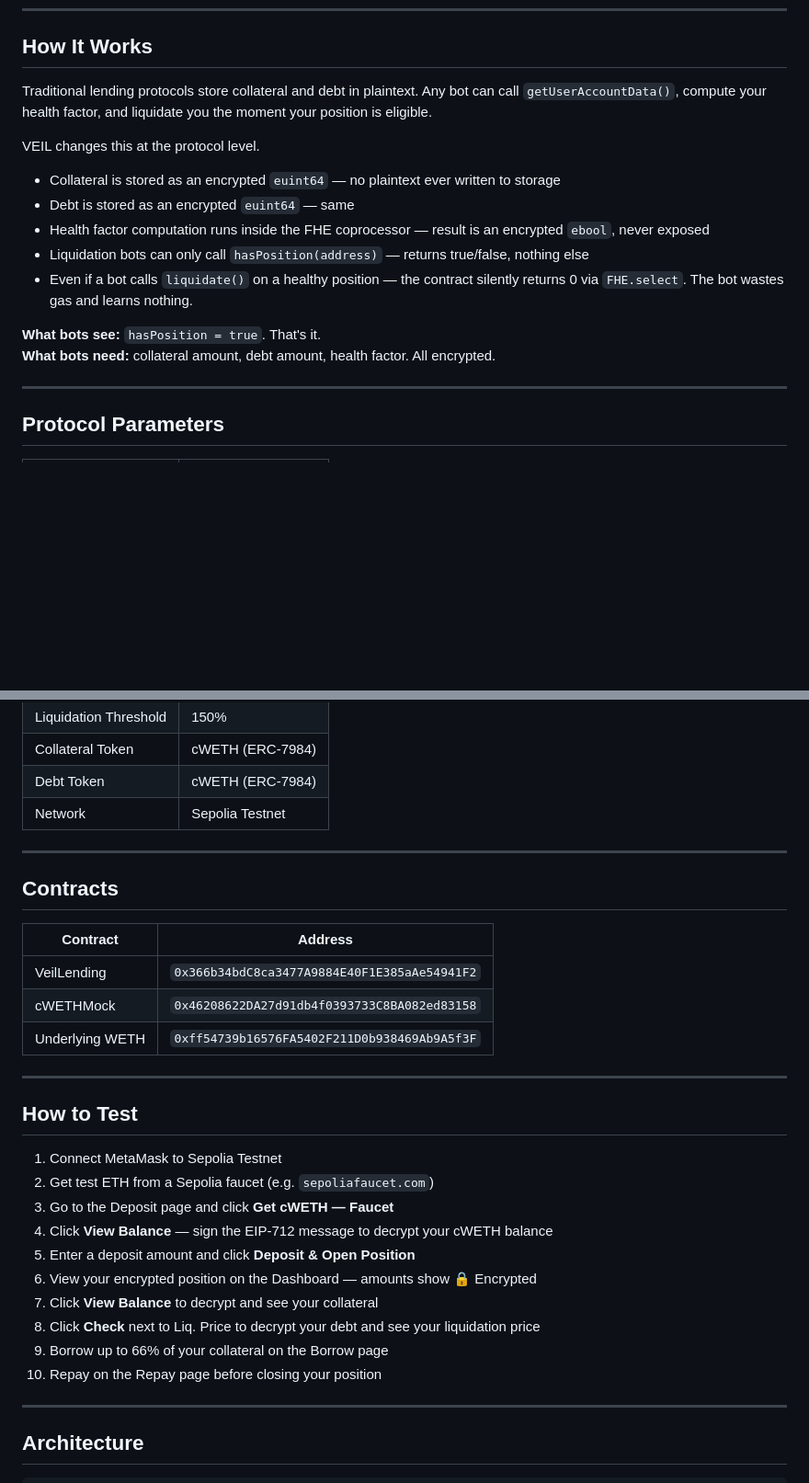
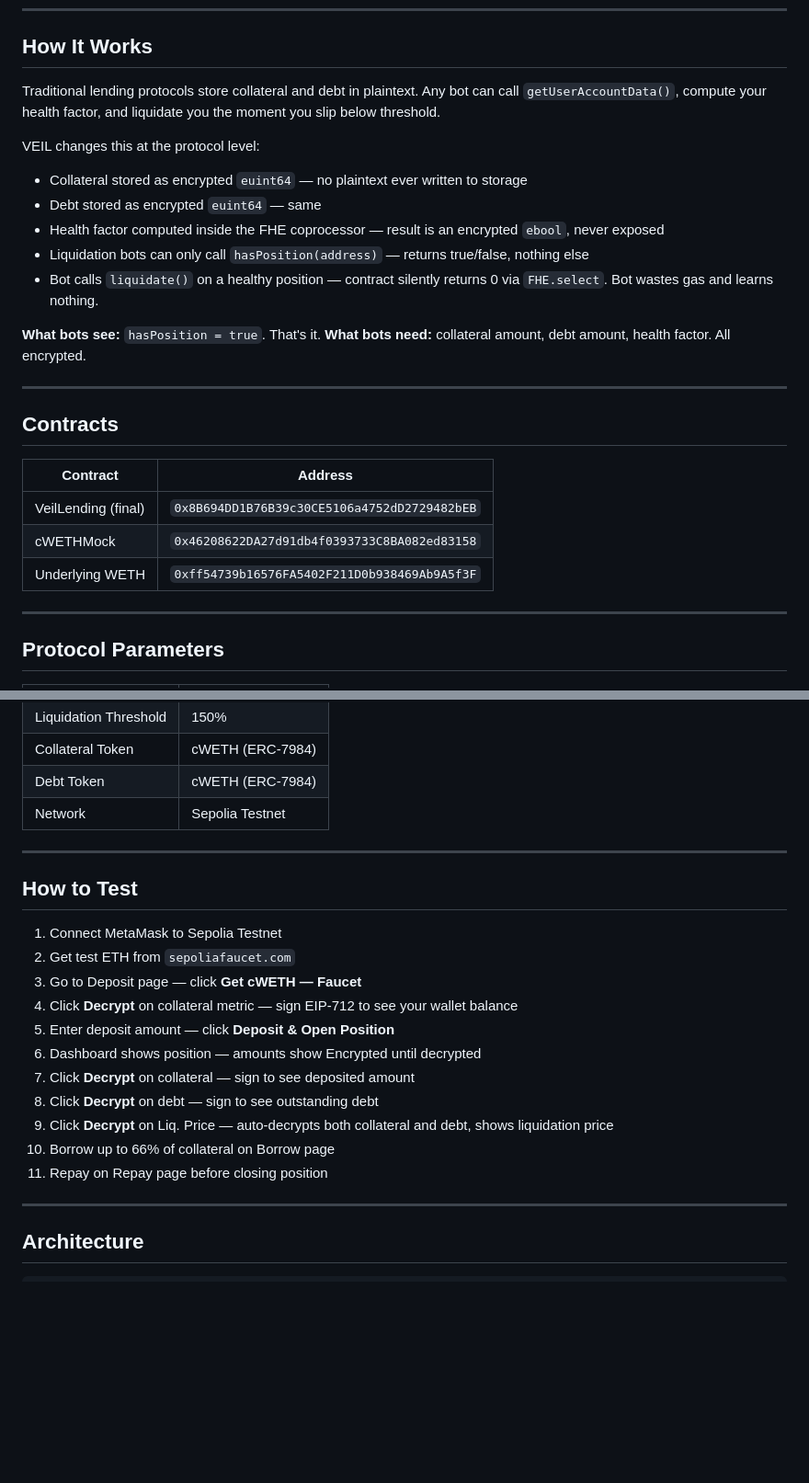
Before and after one commit to sammy-XXIV/veil-finance, a Markdown page: README.md, 2 parts joined by grey strips. Shown at 92% size. Rendered like a GitHub page; blank space fills up the shorter version.

```diff
--- a/README.md
+++ b/README.md
@@ -15,18 +15,28 @@ VEIL lets users deposit cWETH as encrypted collateral and borrow against it. Liq
 
 ## How It Works
 
-Traditional lending protocols store collateral and debt in plaintext. Any bot can call `getUserAccountData()`, compute your health factor, and liquidate you the moment your position is eligible.
+Traditional lending protocols store collateral and debt in plaintext. Any bot can call `getUserAccountData()`, compute your health factor, and liquidate you the moment you slip below threshold.
 
-VEIL changes this at the protocol level.
+VEIL changes this at the protocol level:
 
-- Collateral is stored as an encrypted `euint64` — no plaintext ever written to storage
-- Debt is stored as an encrypted `euint64` — same
-- Health factor computation runs inside the FHE coprocessor — result is an encrypted `ebool`, never exposed
+- Collateral stored as encrypted `euint64` — no plaintext ever written to storage
+- Debt stored as encrypted `euint64` — same
+- Health factor computed inside the FHE coprocessor — result is an encrypted `ebool`, never exposed
 - Liquidation bots can only call `hasPosition(address)` — returns true/false, nothing else
-- Even if a bot calls `liquidate()` on a healthy position — the contract silently returns 0 via `FHE.select`. The bot wastes gas and learns nothing.
+- Bot calls `liquidate()` on a healthy position — contract silently returns 0 via `FHE.select`. Bot wastes gas and learns nothing.
 
 **What bots see:** `hasPosition = true`. That's it.
 **What bots need:** collateral amount, debt amount, health factor. All encrypted.
+
+---
+
+## Contracts
+
+| Contract | Address |
+|----------|---------|
+| VeilLending (final) | `0x8B694DD1B76B39c30CE5106a4752dD2729482bEB` |
+| cWETHMock | `0x46208622DA27d91db4f0393733C8BA082ed83158` |
+| Underlying WETH | `0xff54739b16576FA5402F211D0b938469Ab9A5f3F` |
 
 ---
 
@@ -42,28 +52,19 @@ VEIL changes this at the protocol level.
 
 ---
 
-## Contracts
-
-| Contract | Address |
-|----------|---------|
-| VeilLending | `0x366b34bdC8ca3477A9884E40F1E385aAe54941F2` |
-| cWETHMock | `0x46208622DA27d91db4f0393733C8BA082ed83158` |
-| Underlying WETH | `0xff54739b16576FA5402F211D0b938469Ab9A5f3F` |
-
----
-
 ## How to Test
 
 1. Connect MetaMask to Sepolia Testnet
-2. Get test ETH from a Sepolia faucet (e.g. `sepoliafaucet.com`)
-3. Go to the Deposit page and click **Get cWETH — Faucet**
-4. Click **View Balance** — sign the EIP-712 message to decrypt your cWETH balance
-5. Enter a deposit amount and click **Deposit & Open Position**
-6. View your encrypted position on the Dashboard — amounts show 🔒 Encrypted
-7. Click **View Balance** to decrypt and see your collateral
-8. Click **Check** next to Liq. Price to decrypt your debt and see your liquidation price
-9. Borrow up to 66% of your collateral on the Borrow page
-10. Repay on the Repay page before closing your position
+2. Get test ETH from `sepoliafaucet.com`
+3. Go to Deposit page — click **Get cWETH — Faucet**
+4. Click **Decrypt** on collateral metric — sign EIP-712 to see your wallet balance
+5. Enter deposit amount — click **Deposit & Open Position**
+6. Dashboard shows position — amounts show Encrypted until decrypted
+7. Click **Decrypt** on collateral — sign to see deposited amount
+8. Click **Decrypt** on debt — sign to see outstanding debt
+9. Click **Decrypt** on Liq. Price — auto-decrypts both collateral and debt, shows liquidation price
+10. Borrow up to 66% of collateral on Borrow page
+11. Repay on Repay page before closing position
 
 ---
 
```
Also changed, not shown: other parts of README.md (+62 -14 lines).
